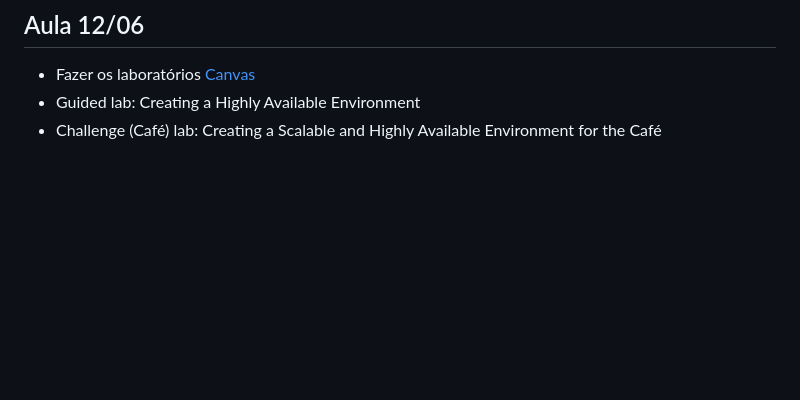
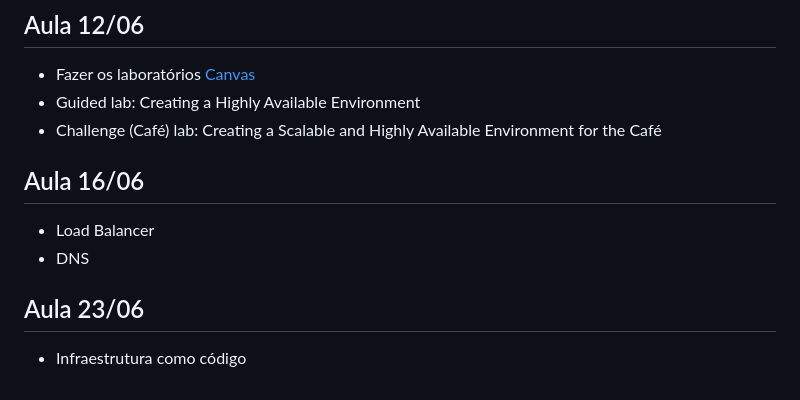
Before and after one commit to waltercoan/das-2-2025, a Markdown page: README.md, the part around the change. Drawn GitHub-style; blank space fills up the shorter version.

```diff
--- a/README.md
+++ b/README.md
@@ -150,3 +150,10 @@
 - Fazer os laboratórios [Canvas](https://awsacademy.instructure.com/courses/113113)
 - Guided lab: Creating a Highly Available Environment
 - Challenge (Café) lab: Creating a Scalable and Highly Available Environment for the Café
+
+## Aula 16/06
+- Load Balancer
+- DNS
+
+## Aula 23/06
+- Infraestrutura como código
```
